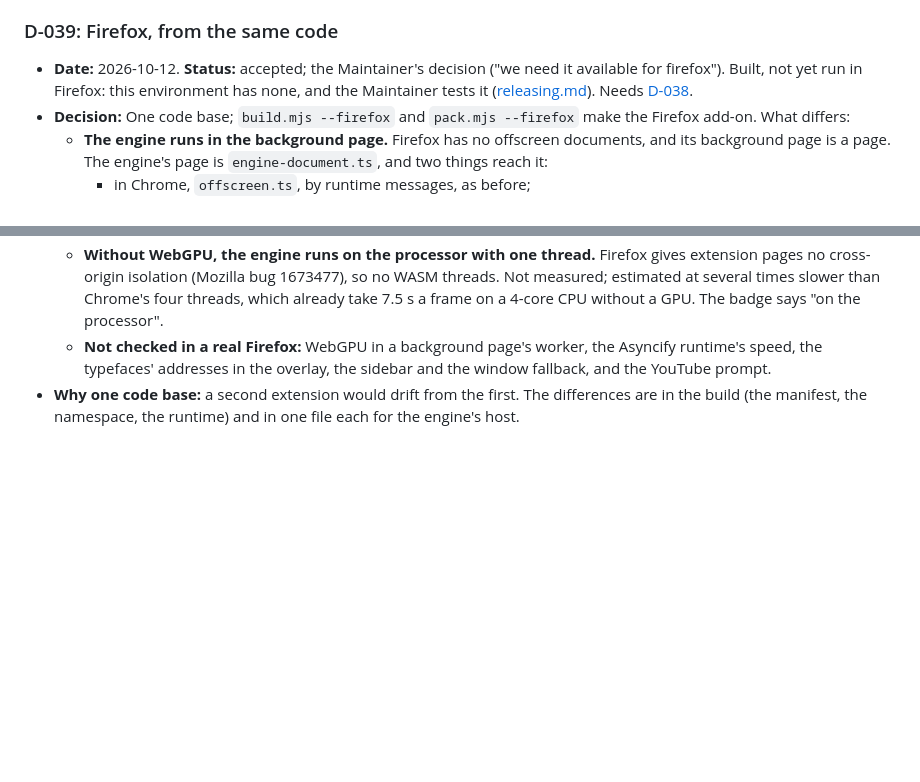
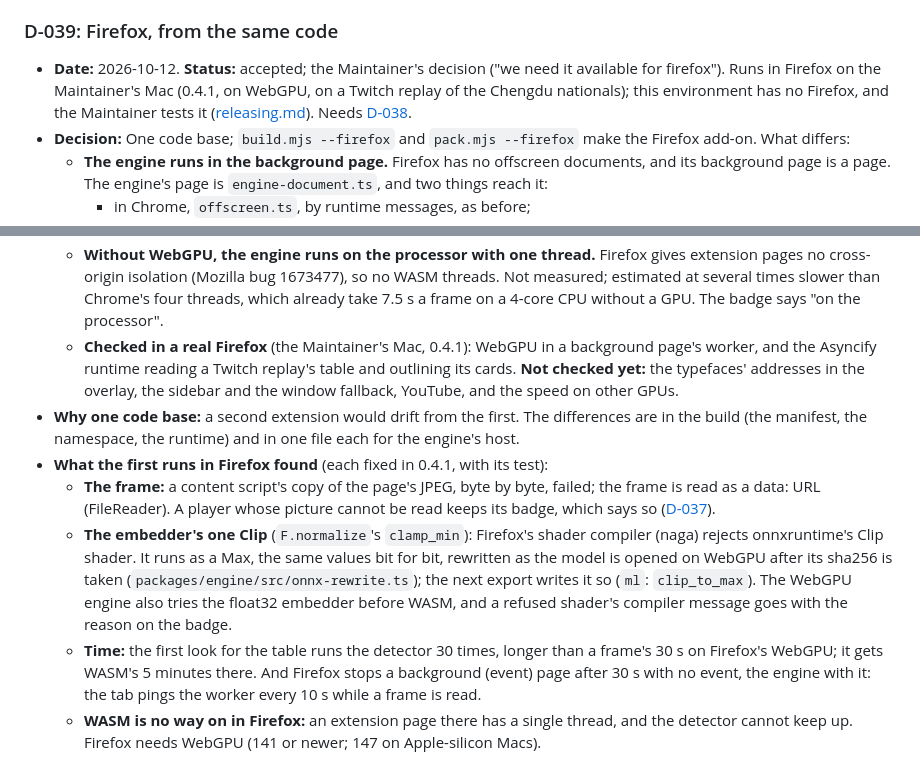
Before and after one commit to effe-exe/Wardeye, a Markdown page: docs/decisions.md, 2 parts joined by grey strips. Drawn GitHub-style; blank space fills up the shorter version.

Commit message:
docs: Firefox runs (D-039): what its first runs found, and AMO's source archive
Co-Authored-By: Claude Opus 5.5 <noreply@anthropic.com>
Claude-Session: https://claude.ai/code/session_01JD1TLkprnhRyyCy6Rt6dof

```diff
--- a/docs/decisions.md
+++ b/docs/decisions.md
@@ -335,7 +335,7 @@ Short records of settled decisions. The date is when a decision was taken, **Sta
 
 ### D-039: Firefox, from the same code
 
-- **Date:** 2026-10-12. **Status:** accepted; the Maintainer's decision ("we need it available for firefox"). Built, not yet run in Firefox: this environment has none, and the Maintainer tests it ([releasing.md](releasing.md#firefox)). Needs [D-038](#d-038-the-models-are-downloaded-the-first-time-not-shipped-in-the-zip).
+- **Date:** 2026-10-12. **Status:** accepted; the Maintainer's decision ("we need it available for firefox"). Runs in Firefox on the Maintainer's Mac (0.4.1, on WebGPU, on a Twitch replay of the Chengdu nationals); this environment has no Firefox, and the Maintainer tests it ([releasing.md](releasing.md#firefox)). Needs [D-038](#d-038-the-models-are-downloaded-the-first-time-not-shipped-in-the-zip).
 - **Decision:** One code base; `build.mjs --firefox` and `pack.mjs --firefox` make the Firefox add-on. What differs:
   - **The engine runs in the background page.** Firefox has no offscreen documents, and its background page is a page. The engine's page is `engine-document.ts`, and two things reach it:
     - in Chrome, `offscreen.ts`, by runtime messages, as before;
@@ -353,5 +353,10 @@ Short records of settled decisions. The date is when a decision was taken, **Sta
 - **What to expect:**
   - **WebGPU is on in Firefox for Windows (141 and newer) and Apple-silicon Macs (147 and newer).** On Linux and Intel Macs it may be off.
   - **Without WebGPU, the engine runs on the processor with one thread.** Firefox gives extension pages no cross-origin isolation (Mozilla bug 1673477), so no WASM threads. Not measured; estimated at several times slower than Chrome's four threads, which already take 7.5 s a frame on a 4-core CPU without a GPU. The badge says "on the processor".
-  - **Not checked in a real Firefox:** WebGPU in a background page's worker, the Asyncify runtime's speed, the typefaces' addresses in the overlay, the sidebar and the window fallback, and the YouTube prompt.
+  - **Checked in a real Firefox** (the Maintainer's Mac, 0.4.1): WebGPU in a background page's worker, and the Asyncify runtime reading a Twitch replay's table and outlining its cards. **Not checked yet:** the typefaces' addresses in the overlay, the sidebar and the window fallback, YouTube, and the speed on other GPUs.
 - **Why one code base:** a second extension would drift from the first. The differences are in the build (the manifest, the namespace, the runtime) and in one file each for the engine's host.
+- **What the first runs in Firefox found** (each fixed in 0.4.1, with its test):
+  - **The frame:** a content script's copy of the page's JPEG, byte by byte, failed; the frame is read as a data: URL (FileReader). A player whose picture cannot be read keeps its badge, which says so ([D-037](#d-037-youtube-is-asked-for-with-a-click-and-read-only-on-riftbound-videos)).
+  - **The embedder's one Clip** (`F.normalize`'s `clamp_min`): Firefox's shader compiler (naga) rejects onnxruntime's Clip shader. It runs as a Max, the same values bit for bit, rewritten as the model is opened on WebGPU after its sha256 is taken (`packages/engine/src/onnx-rewrite.ts`); the next export writes it so (`ml`: `clip_to_max`). The WebGPU engine also tries the float32 embedder before WASM, and a refused shader's compiler message goes with the reason on the badge.
+  - **Time:** the first look for the table runs the detector 30 times, longer than a frame's 30 s on Firefox's WebGPU; it gets WASM's 5 minutes there. And Firefox stops a background (event) page after 30 s with no event, the engine with it: the tab pings the worker every 10 s while a frame is read.
+  - **WASM is no way on in Firefox:** an extension page there has a single thread, and the detector cannot keep up. Firefox needs WebGPU (141 or newer; 147 on Apple-silicon Macs).
```
Also changed, not shown: docs/releasing.md (+1 -1 lines).
